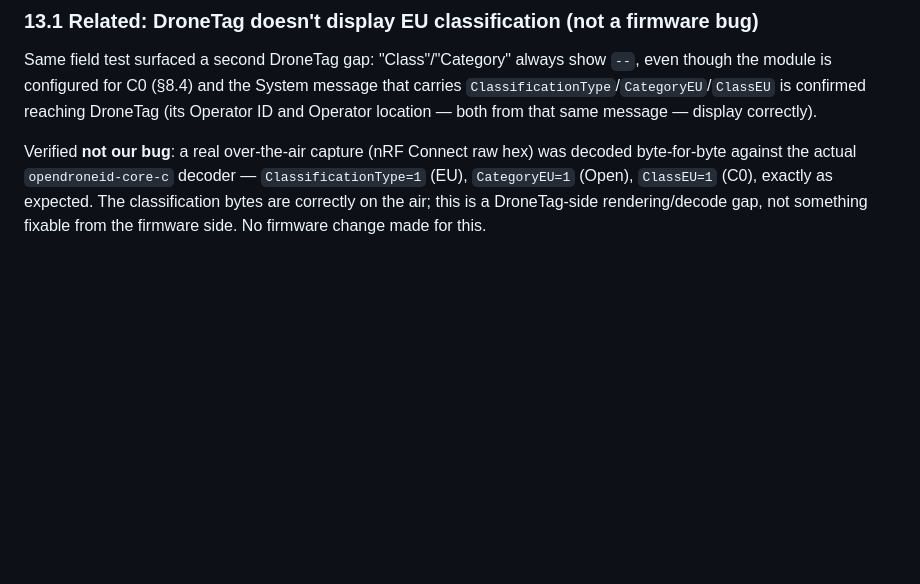
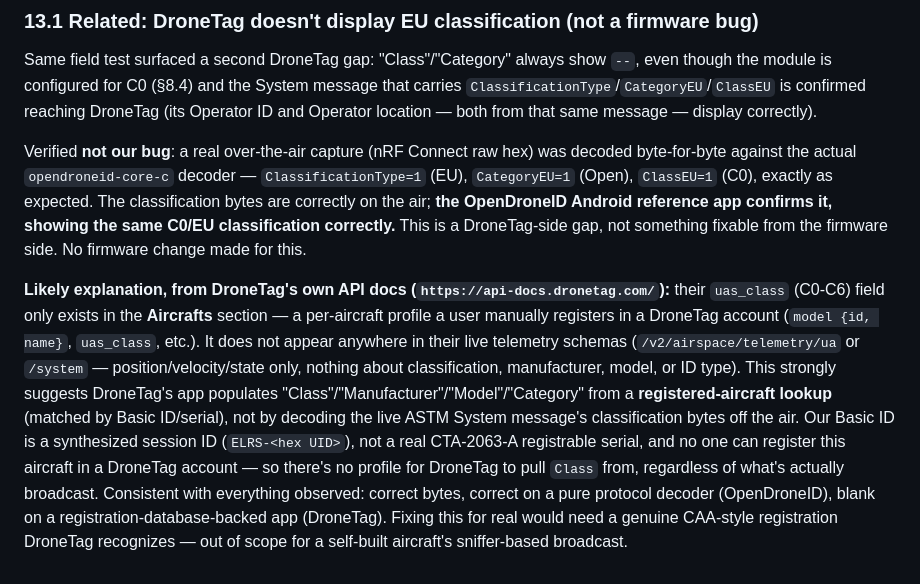
Before and after one commit to palia95/ELRS-Telemetry-Sniffer-Ground-Station, a Markdown page: docs/06_remoteid_broadcast.md, the part around the change. Rendered like a GitHub page; blank space fills up the shorter version.

Commit message:
docs: explain why DroneTag doesn't show EU classification
Checked DroneTag's own API docs (api-docs.dronetag.com): uas_class (C0-C6)
only exists in their Aircrafts section, a per-aircraft profile manually
registered in a DroneTag account - never in their live telemetry schemas.
Strongly suggests the app's Class/Manufacturer/Model UI is a
registered-aircraft lookup, not a live decode of the broadcast's
ClassificationType/ClassEU bytes - which matches everything observed
(correct bytes, correct on OpenDroneID's pure protocol decoder, blank on
DroneTag's registration-backed one). No firmware change; documentation only.

Co-Authored-By: Claude Sonnet 5 <noreply@anthropic.com>

```diff
--- a/docs/06_remoteid_broadcast.md
+++ b/docs/06_remoteid_broadcast.md
@@ -626,6 +626,26 @@ from that same message — display correctly).
 Verified **not our bug**: a real over‑the‑air capture (nRF Connect raw hex)
 was decoded byte‑for‑byte against the actual `opendroneid-core-c` decoder —
 `ClassificationType=1` (EU), `CategoryEU=1` (Open), `ClassEU=1` (C0), exactly
-as expected. The classification bytes are correctly on the air; this is a
-DroneTag‑side rendering/decode gap, not something fixable from the firmware
-side. No firmware change made for this.
+as expected. The classification bytes are correctly on the air; **the
+OpenDroneID Android reference app confirms it, showing the same C0/EU
+classification correctly.** This is a DroneTag‑side gap, not something
+fixable from the firmware side. No firmware change made for this.
+
+**Likely explanation, from DroneTag's own API docs
+(`https://api-docs.dronetag.com/`):** their `uas_class` (C0‑C6) field only
+exists in the **Aircrafts** section — a per‑aircraft profile a user manually
+registers in a DroneTag account (`model {id, name}`, `uas_class`, etc.). It
+does not appear anywhere in their live telemetry schemas
+(`/v2/airspace/telemetry/ua` or `/system` — position/velocity/state only,
+nothing about classification, manufacturer, model, or ID type). This strongly
+suggests DroneTag's app populates "Class"/"Manufacturer"/"Model"/"Category"
+from a **registered‑aircraft lookup** (matched by Basic ID/serial), not by
+decoding the live ASTM System message's classification bytes off the air.
+Our Basic ID is a synthesized session ID (`ELRS-<hex UID>`), not a real
+CTA‑2063‑A registrable serial, and no one can register this aircraft in a
+DroneTag account — so there's no profile for DroneTag to pull `Class` from,
+regardless of what's actually broadcast. Consistent with everything
+observed: correct bytes, correct on a pure protocol decoder (OpenDroneID),
+blank on a registration‑database‑backed app (DroneTag). Fixing this for real
+would need a genuine CAA‑style registration DroneTag recognizes — out of
+scope for a self‑built aircraft's sniffer‑based broadcast.
```
